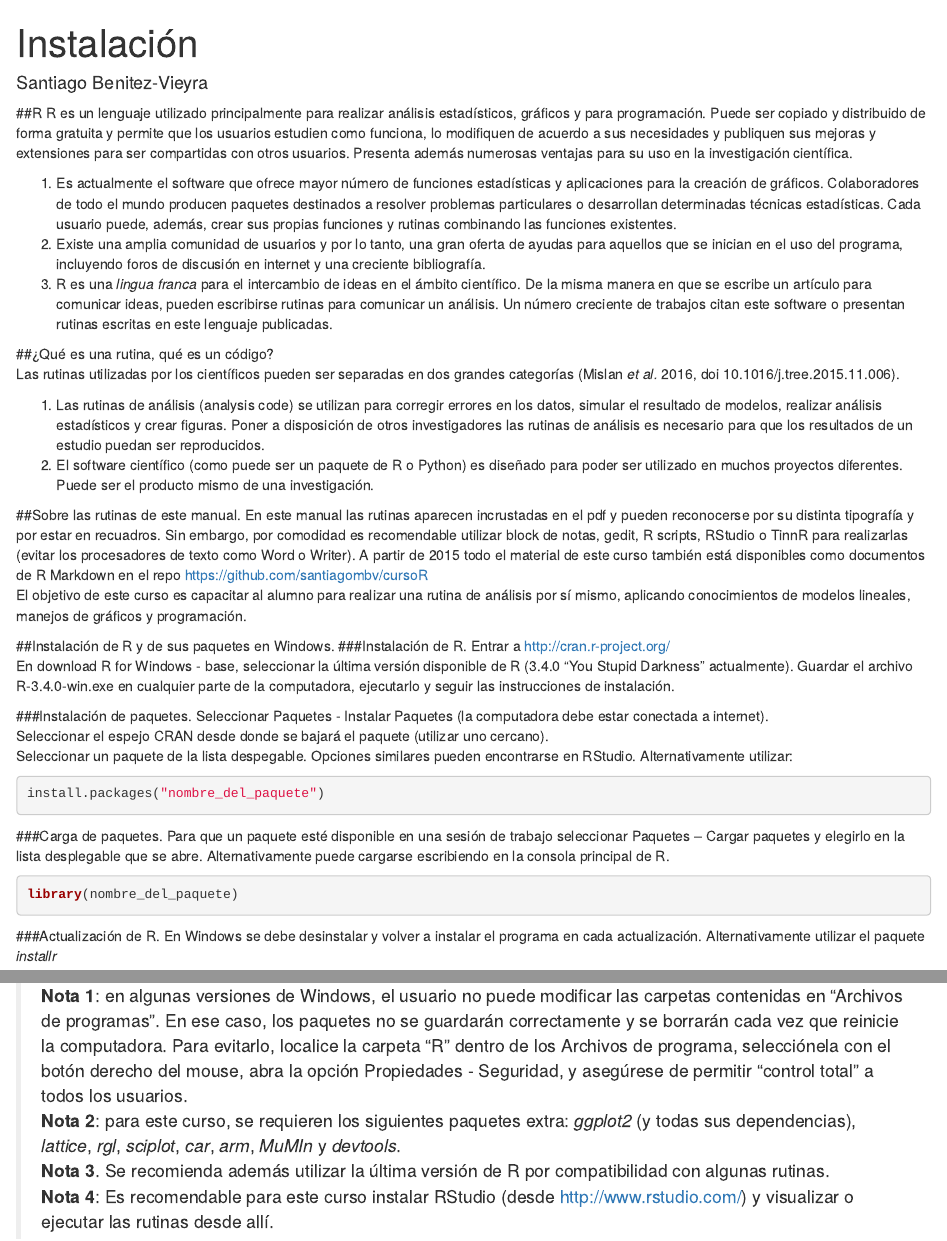
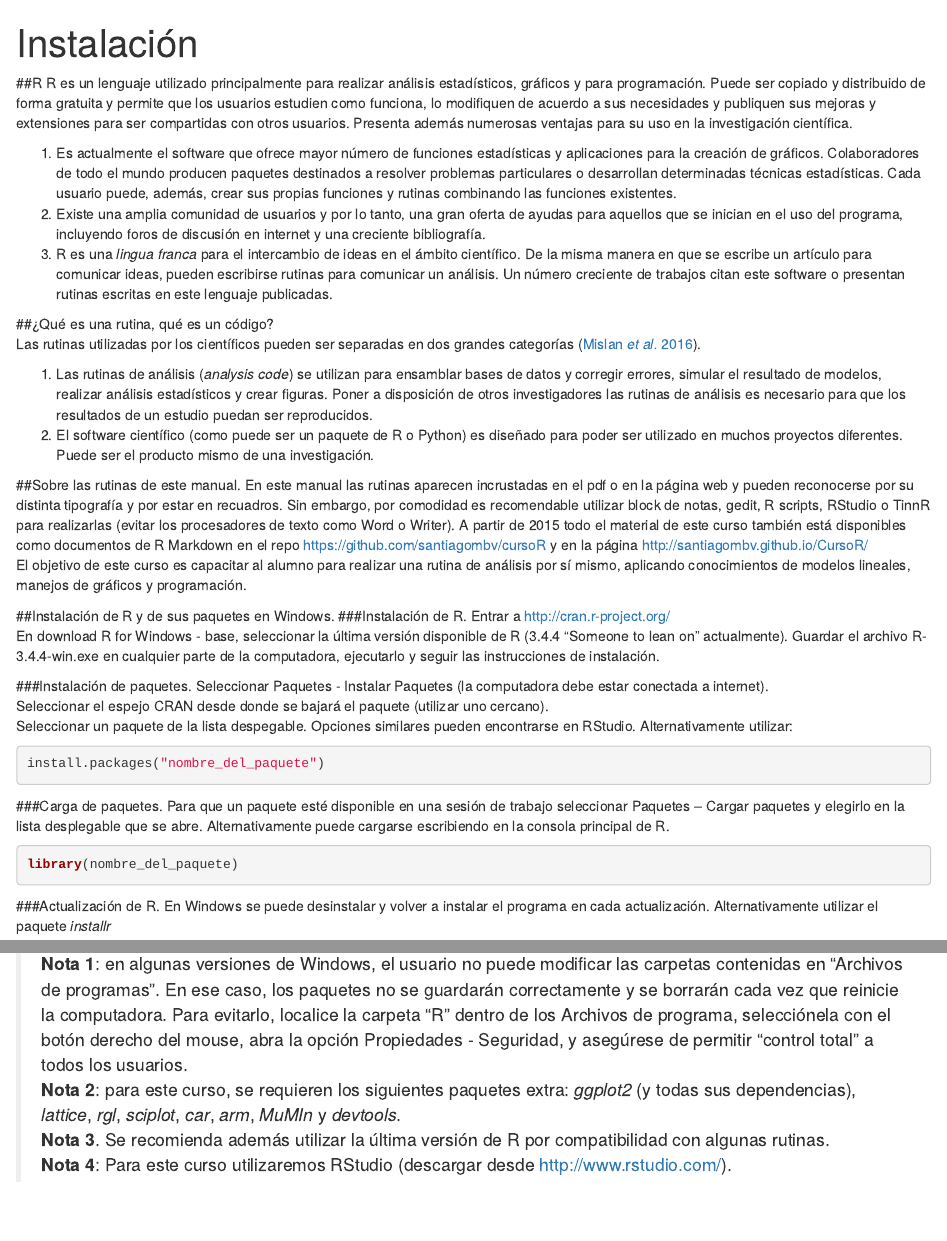
Before and after one commit to santiagombv/cursoR, an R Markdown document (00 Instalacion/00 Instalacion.Rmd): the page in a window 1100 px wide, from its top, and a second part further down, joined at a grey line. Rendered offline with R 4.5, knitr and Pandoc, with nearby package versions.

Commit message:
2018 update

````diff
--- a/00 Instalacion/00 Instalacion.Rmd
+++ b/00 Instalacion/00 Instalacion.Rmd
@@ -1,6 +1,5 @@
 ---
 title: "Instalación"
-author: "Santiago Benitez-Vieyra"
 output: html_document
 ---
 
@@ -12,13 +11,13 @@
 3. R es una *lingua franca* para el intercambio de ideas en el ámbito científico. De la misma manera en que se escribe un artículo para comunicar ideas, pueden escribirse rutinas para comunicar un análisis. Un número creciente de trabajos citan este software o presentan rutinas escritas en este lenguaje publicadas.
 
 ##¿Qué es una rutina, qué es un código?
-Las rutinas utilizadas por los científicos pueden ser separadas en dos grandes categorías (Mislan *et al.* 2016, doi 10.1016/j.tree.2015.11.006).
+Las rutinas utilizadas por los científicos pueden ser separadas en dos grandes categorías ([Mislan *et al.* 2016](https://www.sciencedirect.com/science/article/pii/S0169534715002906)).
 
-1. Las rutinas de análisis (analysis code) se utilizan para corregir errores en los datos, simular el resultado de modelos, realizar análisis estadísticos y crear figuras. Poner a disposición de otros investigadores las rutinas de análisis es necesario para que los resultados de un estudio puedan ser reproducidos.
+1. Las rutinas de análisis (*analysis code*) se utilizan para ensamblar bases de datos y corregir errores, simular el resultado de modelos, realizar análisis estadísticos y crear figuras. Poner a disposición de otros investigadores las rutinas de análisis es necesario para que los resultados de un estudio puedan ser reproducidos.
 2. El software científico (como puede ser un paquete de R o Python) es diseñado para poder ser utilizado en muchos proyectos diferentes. Puede ser  el producto mismo de una investigación.
 
 ##Sobre las rutinas de este manual.
-En este manual las rutinas aparecen incrustadas en el pdf y pueden reconocerse por su distinta tipografía y por estar en recuadros. Sin embargo, por comodidad es recomendable utilizar block de notas, gedit, R scripts, RStudio o TinnR para realizarlas (evitar los procesadores de texto como Word o Writer). A partir de 2015 todo el material de este curso también está disponibles como documentos de R Markdown en el repo https://github.com/santiagombv/cursoR
+En este manual las rutinas aparecen incrustadas en el pdf o en la página web y pueden reconocerse por su distinta tipografía y por estar en recuadros. Sin embargo, por comodidad es recomendable utilizar block de notas, gedit, R scripts, RStudio o TinnR para realizarlas (evitar los procesadores de texto como Word o Writer). A partir de 2015 todo el material de este curso también está disponibles como documentos de R Markdown en el repo https://github.com/santiagombv/cursoR y en la página http://santiagombv.github.io/CursoR/
 El objetivo de este curso es capacitar al alumno para realizar una rutina de análisis por sí mismo, aplicando conocimientos de modelos lineales, manejos de gráficos y programación.
 
 \pagebreak
@@ -26,7 +25,7 @@
 ##Instalación de R y de sus paquetes en Windows.
 ###Instalación de R.
 Entrar a http://cran.r-project.org/
-En download R for Windows - base, seleccionar la última versión disponible de R (3.4.0 "You Stupid Darkness" actualmente). Guardar el archivo R-3.4.0-win.exe en cualquier parte de la computadora, ejecutarlo y seguir las instrucciones de instalación.
+En download R for Windows - base, seleccionar la última versión disponible de R (3.4.4 "Someone to lean on" actualmente). Guardar el archivo R-3.4.4-win.exe en cualquier parte de la computadora, ejecutarlo y seguir las instrucciones de instalación.
 
 ###Instalación de paquetes.
 Seleccionar Paquetes - Instalar Paquetes (la computadora debe estar conectada a internet).
@@ -44,7 +43,7 @@
 ```
 
 ###Actualización de R.
-En Windows se debe desinstalar y volver a instalar el programa en cada actualización. Alternativamente utilizar el paquete *installr*
+En Windows se puede desinstalar y volver a instalar el programa en cada actualización. Alternativamente utilizar el paquete *installr*
 ```{r, eval=FALSE}
 install.packages("installr")
 library(installr)
@@ -99,6 +98,6 @@
 > **Nota 1**: en algunas versiones de Windows, el usuario no puede modificar las carpetas contenidas en "Archivos de programas". En ese caso, los paquetes no se guardarán correctamente y se borrarán cada vez que reinicie la computadora. Para evitarlo, localice la carpeta "R" dentro de los Archivos de programa, selecciónela con el botón derecho del mouse, abra la opción Propiedades - Seguridad, y asegúrese de permitir "control total" a todos los usuarios.
 > **Nota 2**: para este curso, se requieren los siguientes paquetes extra: *ggplot2* (y todas sus dependencias), *lattice*, *rgl*, *sciplot*, *car*, *arm*, *MuMIn* y *devtools*.
 > **Nota 3**. Se recomienda además utilizar la última versión de R por compatibilidad con algunas rutinas.
-> **Nota 4**: Es recomendable para este curso instalar RStudio (desde http://www.rstudio.com/) y visualizar o ejecutar las rutinas desde allí.
+> **Nota 4**: Para este curso utilizaremos RStudio (descargar desde http://www.rstudio.com/).
 
 -----------------------------------------------------------------------------------------------------------------
````
